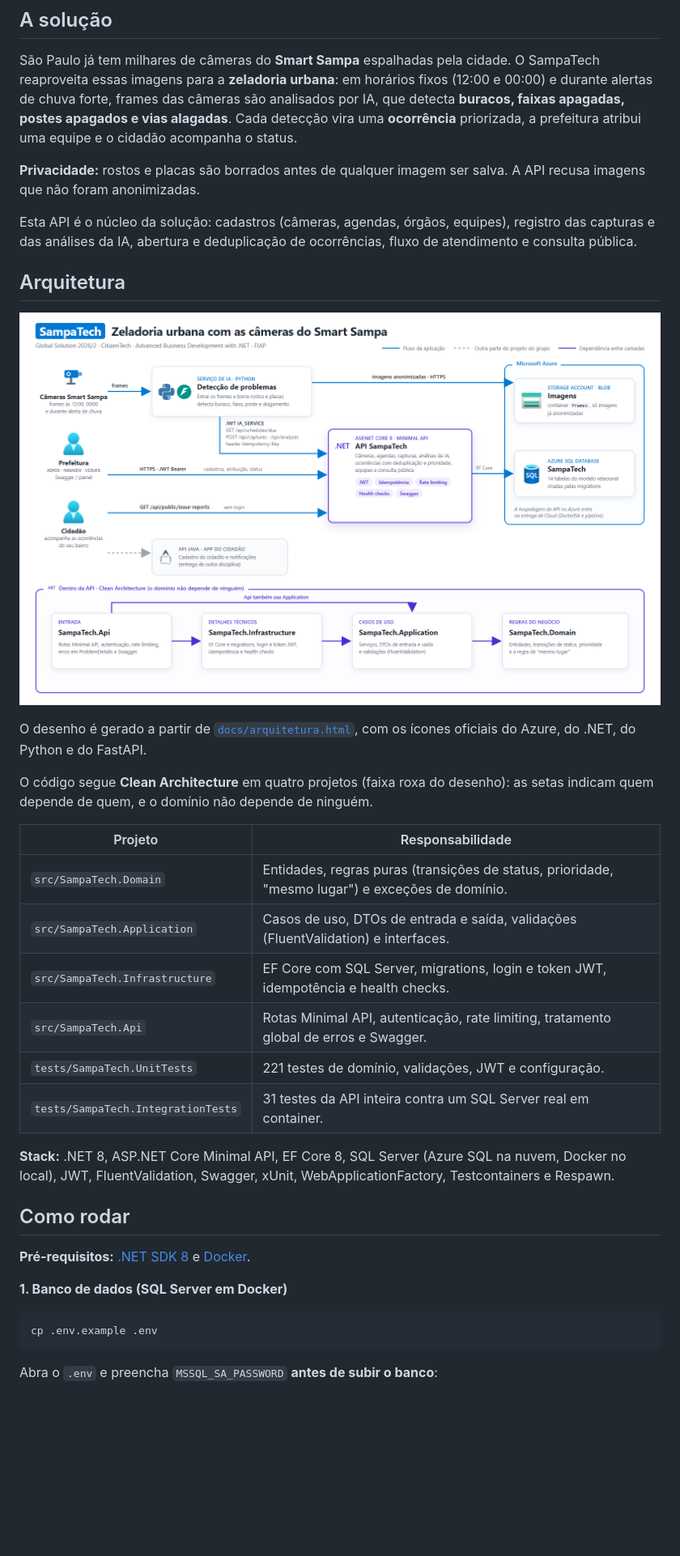
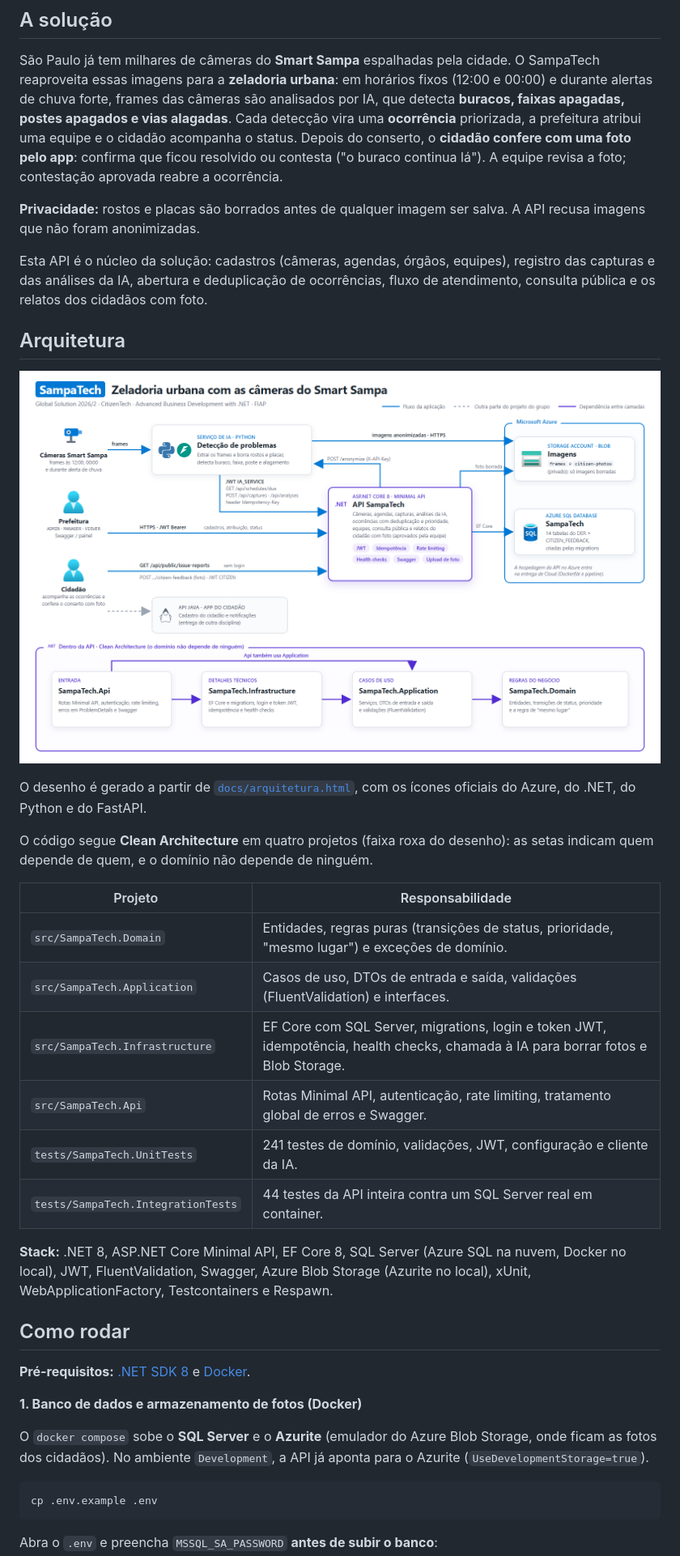
Before and after one commit to FIAP-2026-GS2/gs2-dotnet, a Markdown page: README.md, the part around one of its changes. Shown at 81% size. Rendered like a GitHub page; pictures changed too: docs/arquitetura.png; blank space fills up the shorter version.

Commit message:
docs: documenta o fluxo do cidadão no README e no desenho de arquitetura

````diff
--- a/README.md
+++ b/README.md
@@ -8,12 +8,15 @@ São Paulo já tem milhares de câmeras do **Smart Sampa** espalhadas pela cidad
 imagens para a **zeladoria urbana**: em horários fixos (12:00 e 00:00) e durante alertas de chuva forte, frames
 das câmeras são analisados por IA, que detecta **buracos, faixas apagadas, postes apagados e vias alagadas**.
 Cada detecção vira uma **ocorrência** priorizada, a prefeitura atribui uma equipe e o cidadão acompanha o status.
+Depois do conserto, o **cidadão confere com uma foto pelo app**: confirma que ficou resolvido ou contesta ("o
+buraco continua lá"). A equipe revisa a foto; contestação aprovada reabre a ocorrência.
 
 **Privacidade:** rostos e placas são borrados antes de qualquer imagem ser salva. A API recusa imagens que não
 foram anonimizadas.
 
 Esta API é o núcleo da solução: cadastros (câmeras, agendas, órgãos, equipes), registro das capturas e das
-análises da IA, abertura e deduplicação de ocorrências, fluxo de atendimento e consulta pública.
+análises da IA, abertura e deduplicação de ocorrências, fluxo de atendimento, consulta pública e os relatos
+dos cidadãos com foto.
 
 ## Arquitetura
 
@@ -29,20 +32,24 @@ de quem, e o domínio não depende de ninguém.
 |---|---|
 | `src/SampaTech.Domain` | Entidades, regras puras (transições de status, prioridade, "mesmo lugar") e exceções de domínio. |
 | `src/SampaTech.Application` | Casos de uso, DTOs de entrada e saída, validações (FluentValidation) e interfaces. |
-| `src/SampaTech.Infrastructure` | EF Core com SQL Server, migrations, login e token JWT, idempotência e health checks. |
+| `src/SampaTech.Infrastructure` | EF Core com SQL Server, migrations, login e token JWT, idempotência, health checks, chamada à IA para borrar fotos e Blob Storage. |
 | `src/SampaTech.Api` | Rotas Minimal API, autenticação, rate limiting, tratamento global de erros e Swagger. |
-| `tests/SampaTech.UnitTests` | 221 testes de domínio, validações, JWT e configuração. |
-| `tests/SampaTech.IntegrationTests` | 31 testes da API inteira contra um SQL Server real em container. |
+| `tests/SampaTech.UnitTests` | 241 testes de domínio, validações, JWT, configuração e cliente da IA. |
+| `tests/SampaTech.IntegrationTests` | 44 testes da API inteira contra um SQL Server real em container. |
 
 **Stack:** .NET 8, ASP.NET Core Minimal API, EF Core 8, SQL Server (Azure SQL na nuvem, Docker no local),
-JWT, FluentValidation, Swagger, xUnit, WebApplicationFactory, Testcontainers e Respawn.
+JWT, FluentValidation, Swagger, Azure Blob Storage (Azurite no local), xUnit, WebApplicationFactory,
+Testcontainers e Respawn.
 
 ## Como rodar
 
 **Pré-requisitos:** [.NET SDK 8](https://dotnet.microsoft.com/download/dotnet/8.0) e
 [Docker](https://www.docker.com/products/docker-desktop/).
 
-**1. Banco de dados (SQL Server em Docker)**
+**1. Banco de dados e armazenamento de fotos (Docker)**
+
+O `docker compose` sobe o **SQL Server** e o **Azurite** (emulador do Azure Blob Storage, onde ficam as fotos dos
+cidadãos). No ambiente `Development`, a API já aponta para o Azurite (`UseDevelopmentStorage=true`).
 
 ```bash
 cp .env.example .env
````
Also changed, not shown: other parts of README.md (+43 -10 lines), 1 other file.
